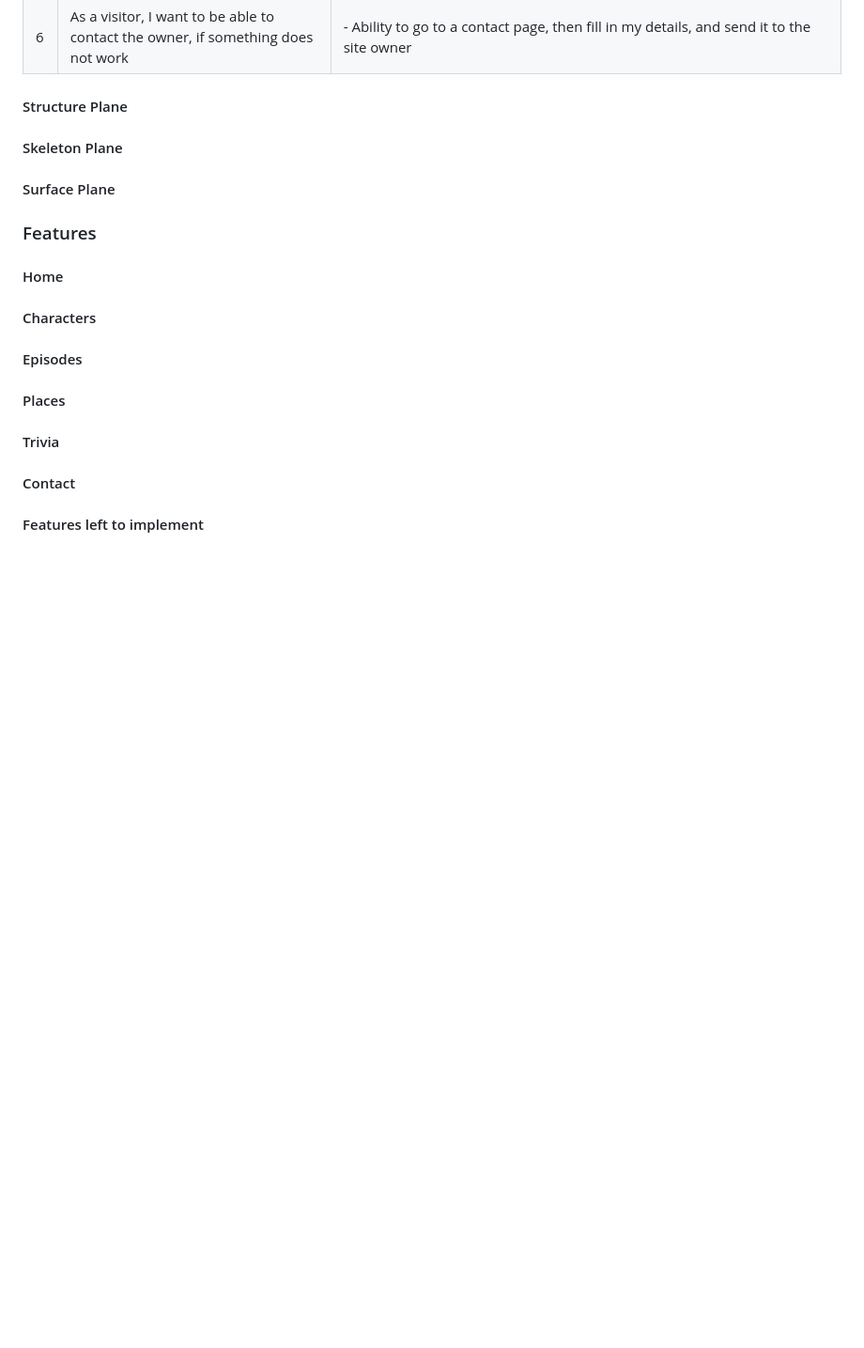
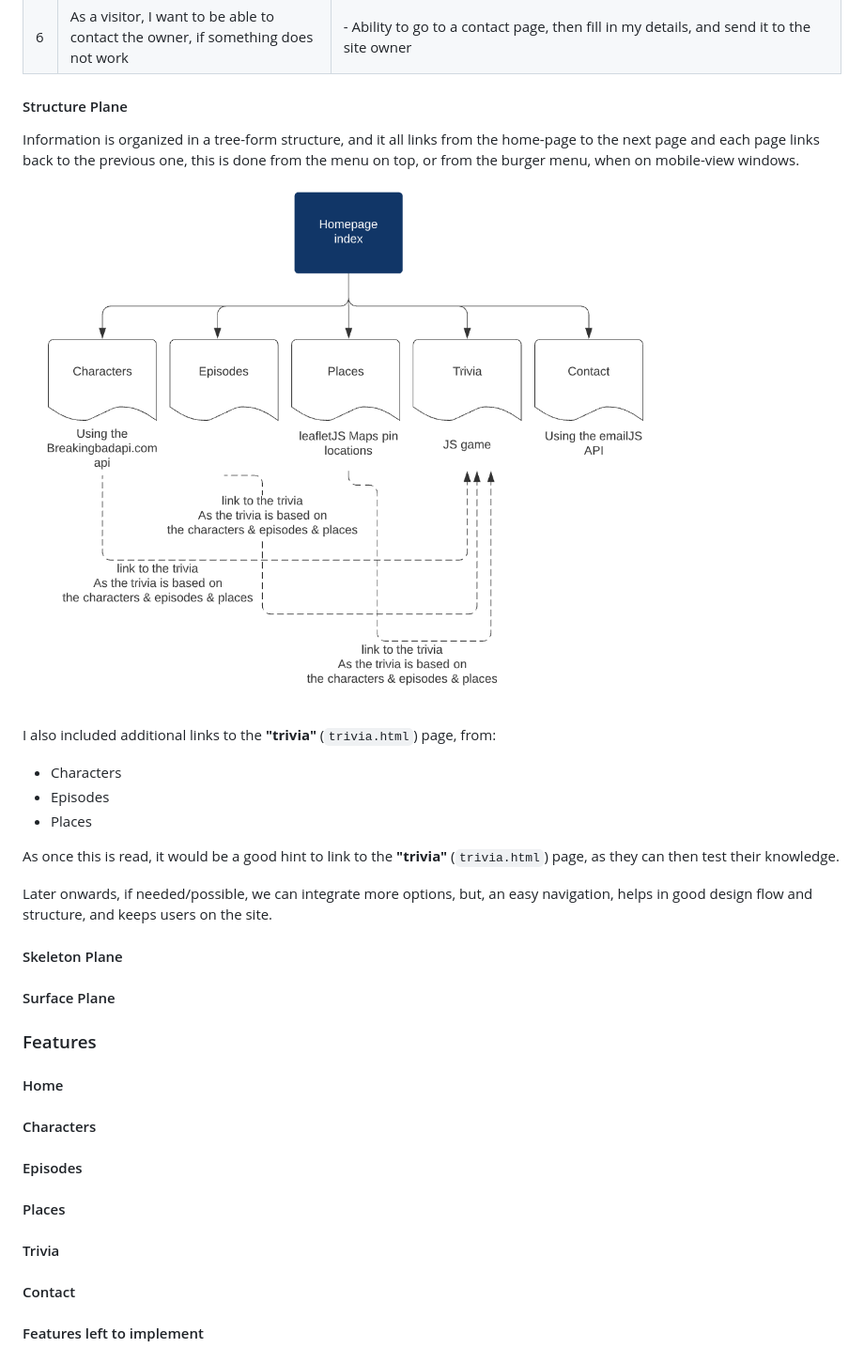
Before and after one commit to michaeldijk/breakingbadme, a Markdown page: README.md, the part around the change. Shown: that part at 94% size. Rendered like a GitHub page; pictures changed too: assets/readMeFiles/otherFiles/navigation.png (added); blank space fills up the shorter version.

Commit message:
added structure plane, and image to the navigation

```diff
--- a/README.md
+++ b/README.md
@@ -106,7 +106,22 @@ The users should get enjoyment and laughter out of the website, something that s
 | 6 | As a visitor, I want to be able to contact the owner, if something does not work | - Ability to go to a contact page, then fill in my details, and send it to the site owner |
 
 #### Structure Plane
+Information is organized in a tree-form structure, and it all links from the home-page to the next page and each page links back to the previous one, this is done from the menu on top, or from the burger menu, when on mobile-view windows.
+
+![image](https://raw.githubusercontent.com/michaeldijk/breakingbadme/main/assets/readMeFiles/otherFiles/navigation.png)
+
+I also included additional links to the **"trivia"** (`trivia.html`) page, from:
+* Characters
+* Episodes
+* Places
+
+As once this is read, it would be a good hint to link to the **"trivia"** (`trivia.html`) page, as they can then test their knowledge.
+
+Later onwards, if needed/possible, we can integrate more options, but, an easy navigation, helps in good design flow and structure, and keeps users on the site.
+
 #### Skeleton Plane
+
+
 #### Surface Plane
 
 ### Features
```
